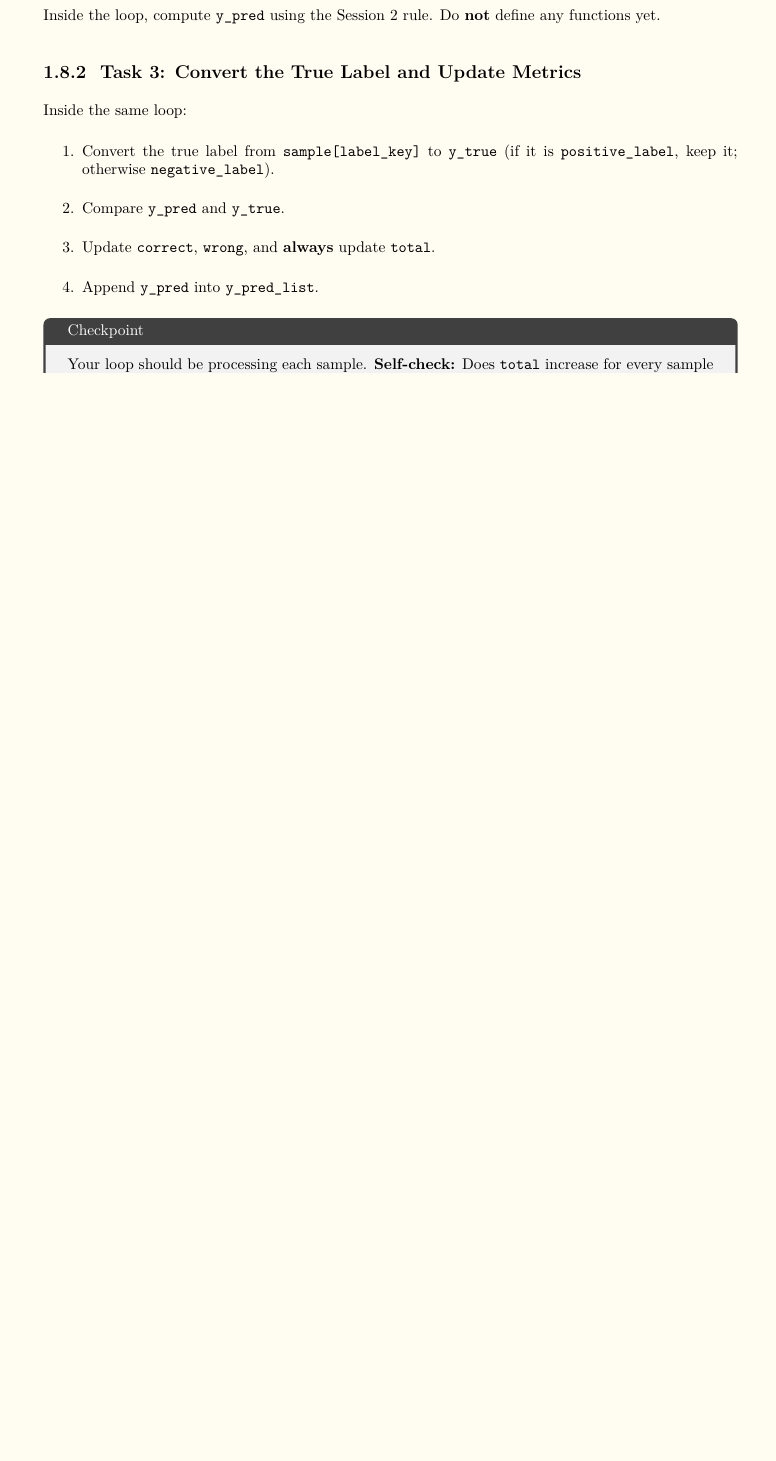
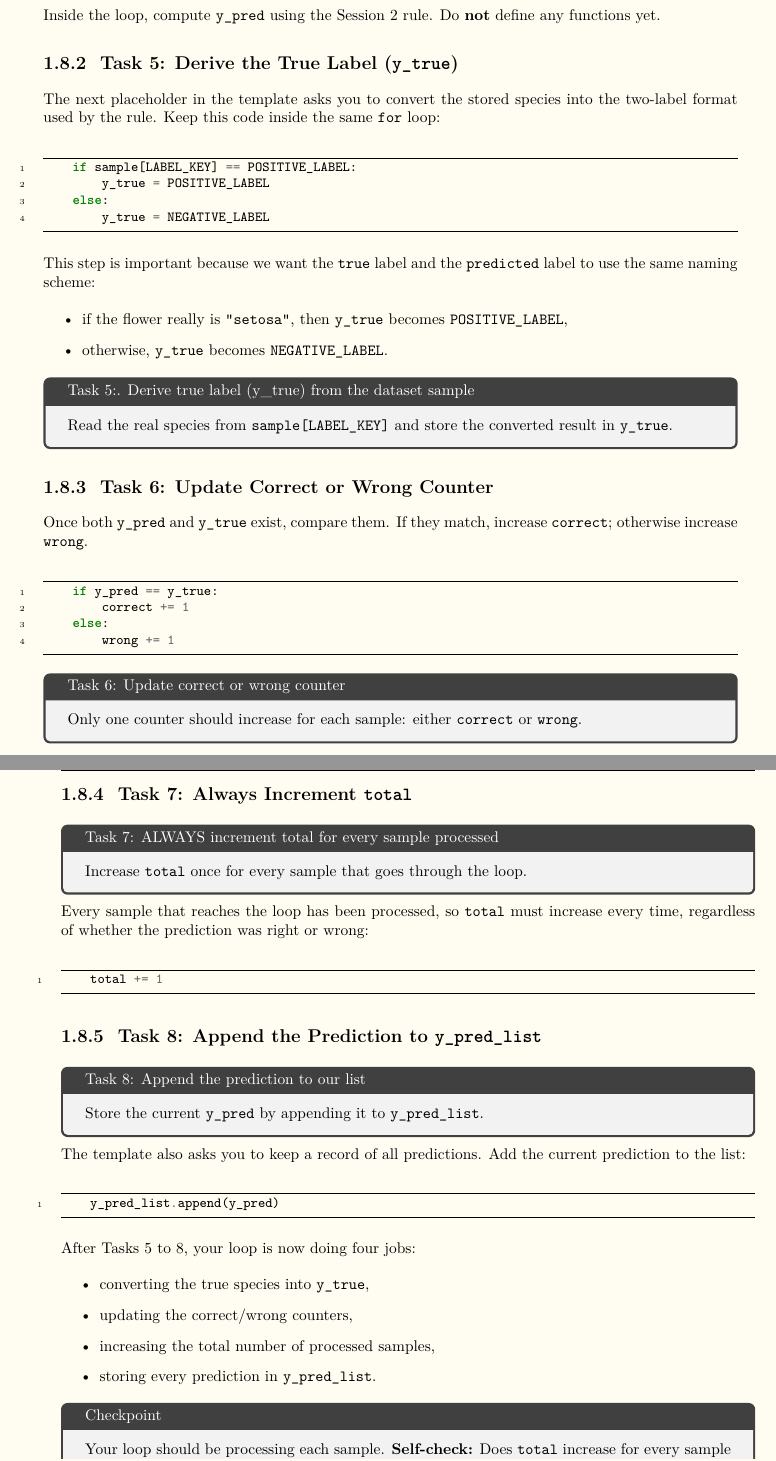
Before and after one commit to balandongiv/computer_programming_v2, a LaTeX document (main.tex, which reads session3/ses3.tex): part of page 12 of 13 before the commit and two parts of pages 12 and 13 of 15 after it, the two joined at a grey line, cut so that both start at the same text, the shorter picture padded with empty space. Compiled offline with XeLaTeX.

Commit message:
Enhance session 3 template: Add detailed tasks for deriving true labels, updating counters, and printing results

```diff
--- a/session3/ses3.tex
+++ b/session3/ses3.tex
@@ -416,14 +416,66 @@ We can read the code as follow
 \label{sec:ses3_required_bridge}
 Inside the loop, compute \texttt{y\_pred} using the Session 2 rule. Do \textbf{not} define any functions yet.
 
-\subsection{Task 3: Convert the True Label and Update Metrics}
-Inside the same loop:
-\begin{enumerate}
-    \item Convert the true label from \texttt{sample[label\_key]} to \texttt{y\_true} (if it is \texttt{positive\_label}, keep it; otherwise \texttt{negative\_label}).
-    \item Compare \texttt{y\_pred} and \texttt{y\_true}.
-    \item Update \texttt{correct}, \texttt{wrong}, and \textbf{always} update \texttt{total}.
-    \item Append \texttt{y\_pred} into \texttt{y\_pred\_list}.
-\end{enumerate}
+\subsection{Task 5: Derive the True Label (\texttt{y\_true})}
+The next placeholder in the template asks you to convert the stored species into the two-label format used by the rule. Keep this code inside the same \texttt{for} loop:
+\begin{minted}[fontsize=\small, linenos, breaklines=true, frame=lines]{python}
+    if sample[LABEL_KEY] == POSITIVE_LABEL:
+        y_true = POSITIVE_LABEL
+    else:
+        y_true = NEGATIVE_LABEL
+\end{minted}
+
+This step is important because we want the \texttt{true} label and the \texttt{predicted} label to use the same naming scheme:
+\begin{itemize}
+    \item if the flower really is \texttt{"setosa"}, then \texttt{y\_true} becomes \texttt{POSITIVE\_LABEL},
+    \item otherwise, \texttt{y\_true} becomes \texttt{NEGATIVE\_LABEL}.
+\end{itemize}
+
+\begin{tcolorbox}[title=Task 5:. Derive true label (y\_true) from the dataset sample]
+Read the real species from \texttt{sample[LABEL\_KEY]} and store the converted result in \texttt{y\_true}.
+\end{tcolorbox}
+
+\subsection{Task 6: Update Correct or Wrong Counter}
+Once both \texttt{y\_pred} and \texttt{y\_true} exist, compare them. If they match, increase \texttt{correct}; otherwise increase \texttt{wrong}.
+\begin{minted}[fontsize=\small, linenos, breaklines=true, frame=lines]{python}
+    if y_pred == y_true:
+        correct += 1
+    else:
+        wrong += 1
+\end{minted}
+
+\begin{tcolorbox}[title=Task 6: Update correct or wrong counter]
+Only one counter should increase for each sample: either \texttt{correct} or \texttt{wrong}.
+\end{tcolorbox}
+
+\subsection{Task 7: Always Increment \texttt{total}}
+\begin{tcolorbox}[title=Task 7: ALWAYS increment total for every sample processed]
+Increase \texttt{total} once for every sample that goes through the loop.
+\end{tcolorbox}
+
+Every sample that reaches the loop has been processed, so \texttt{total} must increase every time, regardless of whether the prediction was right or wrong:
+\begin{minted}[fontsize=\small, linenos, breaklines=true, frame=lines]{python}
+    total += 1
+\end{minted}
+
+\subsection{Task 8: Append the Prediction to \texttt{y\_pred\_list}}
+\begin{tcolorbox}[title=Task 8: Append the prediction to our list]
+Store the current \texttt{y\_pred} by appending it to \texttt{y\_pred\_list}.
+\end{tcolorbox}
+
+The template also asks you to keep a record of all predictions. Add the current prediction to the list:
+\begin{minted}[fontsize=\small, linenos, breaklines=true, frame=lines]{python}
+    y_pred_list.append(y_pred)
+\end{minted}
+
+\noindent
+After Tasks 5 to 8, your loop is now doing four jobs:
+\begin{itemize}
+    \item converting the true species into \texttt{y\_true},
+    \item updating the correct/wrong counters,
+    \item increasing the total number of processed samples,
+    \item storing every prediction in \texttt{y\_pred\_list}.
+\end{itemize}
 
 \begin{tcolorbox}[title=Checkpoint]
 Your loop should be processing each sample. \textbf{Self-check:} Does \texttt{total} increase for every sample processed? Even if the prediction is wrong, \texttt{total} must increase by 1.
```
Also changed, not shown: session3/ses3.tex (39 more changed lines).
